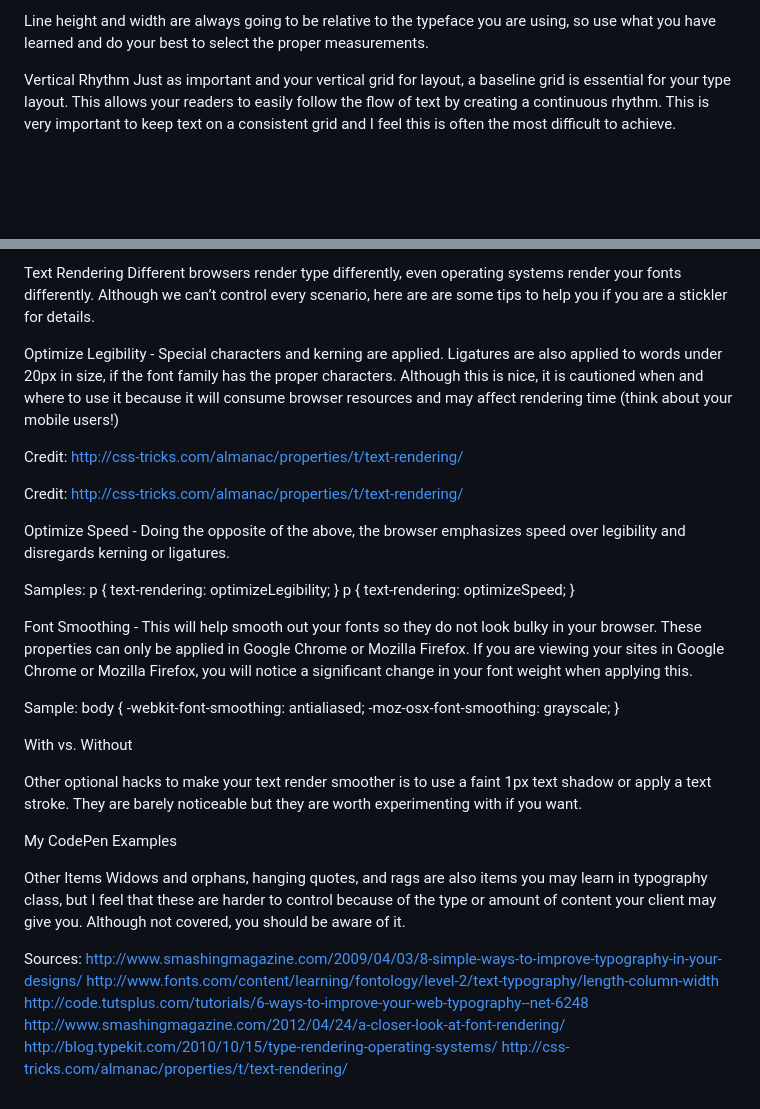
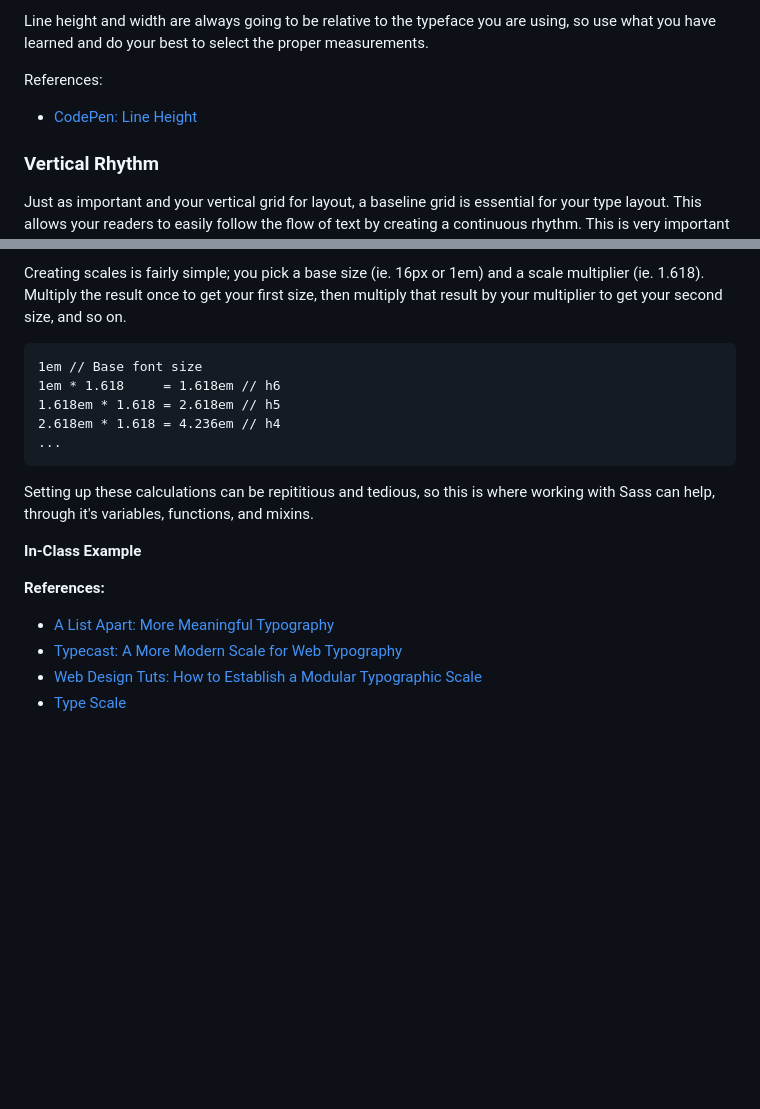
Before and after one commit to kcc-nma-art258/assignments, a Markdown page: week-6/README.md, 2 parts joined by grey strips. Drawn GitHub-style; blank space fills up the shorter version.

````diff
--- a/week-6/README.md
+++ b/week-6/README.md
@@ -60,6 +60,9 @@ _You'll notice that for `line-height` you can use a unitless value, ie. it doesn
 
 Line height and width are always going to be relative to the typeface you are using, so use what you have learned and do your best to select the proper measurements.
 
-Vertical Rhythm
+References:
+- [CodePen: Line Height](http://codepen.io/micjamking/pen/c7f6cd1fb7923199add507a14b4e5ee4)
+
+### Vertical Rhythm
 Just as important and your vertical grid for layout, a baseline grid is essential for your type layout. This allows your readers to easily follow the flow of text by creating a continuous rhythm. This is very important to keep text on a consistent grid and I feel this is often the most difficult to achieve.
 
@@ -85,40 +110,19 @@ Remember, when setting italics, use em for emphasis (not i tags) and strong for
 
-Text Rendering
-Different browsers render type differently, even operating systems render your fonts differently. Although we can’t control every scenario, here are are some tips to help you if you are a stickler for details.
+Creating scales is fairly simple; you pick a base size (ie. 16px or 1em) and a scale multiplier (ie. 1.618). Multiply the result once to get your first size, then multiply that result by your multiplier to get your second size, and so on.
 
-Optimize Legibility - Special characters and kerning are applied. Ligatures are also applied to words under 20px in size, if the font family has the proper characters. Although this is nice, it is cautioned when and where to use it because it will consume browser resources and may affect rendering time (think about your mobile users!)
+```
+1em // Base font size
+1em * 1.618     = 1.618em // h6
+1.618em * 1.618 = 2.618em // h5
+2.618em * 1.618 = 4.236em // h4
+...
+```
+Setting up these calculations can be repititious and tedious, so this is where working with Sass can help, through it's variables, functions, and mixins.
 
+**In-Class Example**
 
-Credit: http://css-tricks.com/almanac/properties/t/text-rendering/
-
-
-Credit: http://css-tricks.com/almanac/properties/t/text-rendering/
-
-Optimize Speed - Doing the opposite of the above, the browser emphasizes speed over legibility and disregards kerning or ligatures.
-
-Samples:
-p { text-rendering: optimizeLegibility; }
-p { text-rendering: optimizeSpeed; }
-
-Font Smoothing - This will help smooth out your fonts so they do not look bulky in your browser. These properties can only be applied in Google Chrome or Mozilla Firefox. If you are viewing your sites in Google Chrome or Mozilla Firefox, you will notice a significant change in your font weight when applying this.
-
-Sample:
-body { -webkit-font-smoothing: antialiased; -moz-osx-font-smoothing: grayscale; }
-
-
-With vs. Without
-
-Other optional hacks to make your text render smoother is to use a faint 1px text shadow or apply a text stroke. They are barely noticeable but they are worth experimenting with if you want.
-
-My CodePen Examples
-
-Other Items
-Widows and orphans, hanging quotes, and rags are also items you may learn in typography class, but I feel that these are harder to control because of the type or amount of content your client may give you. Although not covered, you should be aware of it.
-
-Sources:
-http://www.smashingmagazine.com/2009/04/03/8-simple-ways-to-improve-typography-in-your-designs/
-http://www.fonts.com/content/learning/fontology/level-2/text-typography/length-column-width
-http://code.tutsplus.com/tutorials/6-ways-to-improve-your-web-typography--net-6248
-http://www.smashingmagazine.com/2012/04/24/a-closer-look-at-font-rendering/
-http://blog.typekit.com/2010/10/15/type-rendering-operating-systems/
-http://css-tricks.com/almanac/properties/t/text-rendering/
+**References:**
+- [A List Apart: More Meaningful Typography](http://alistapart.com/article/more-meaningful-typography)
+- [Typecast: A More Modern Scale for Web Typography](http://typecast.com/blog/a-more-modern-scale-for-web-typography)
+- [Web Design Tuts: How to Establish a Modular Typographic Scale](http://webdesign.tutsplus.com/articles/how-to-establish-a-modular-typographic-scale--webdesign-14927)
+- [Type Scale](http://type-scale.com/)
````
Also changed, not shown: other parts of week-6/README.md (+30 -8 lines), week-6/images/typography-5.png (added), week-6/images/typography-6.jpg (added), week-6/images/typography-7.png (added), 8 other files.
